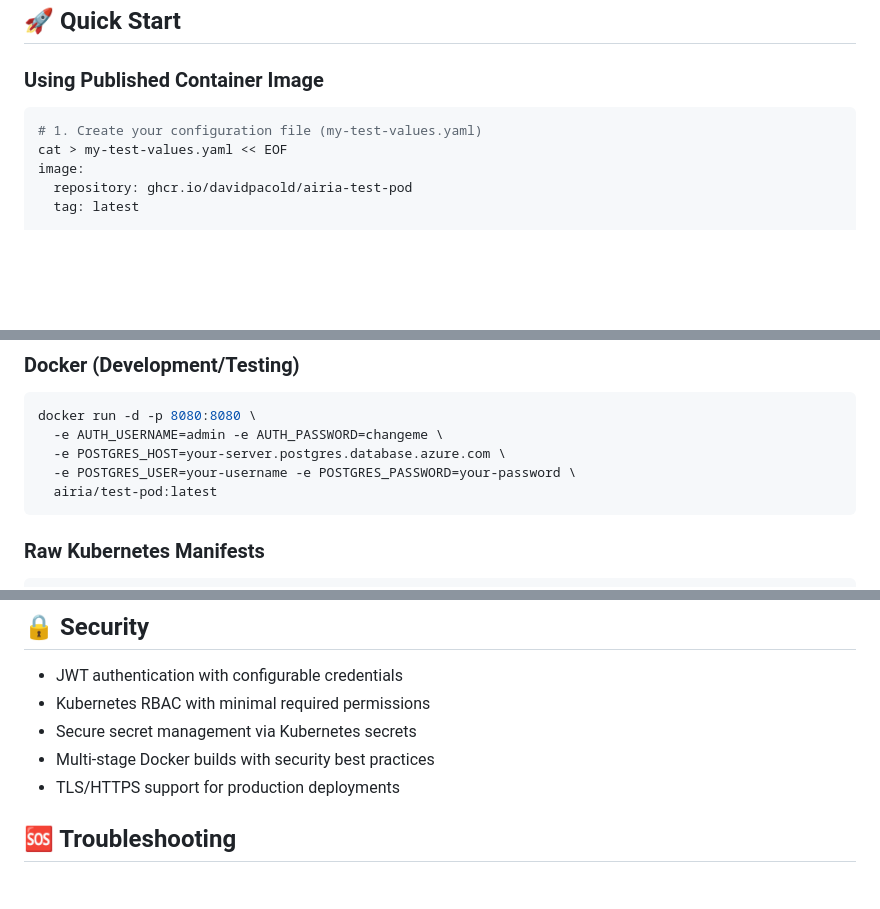
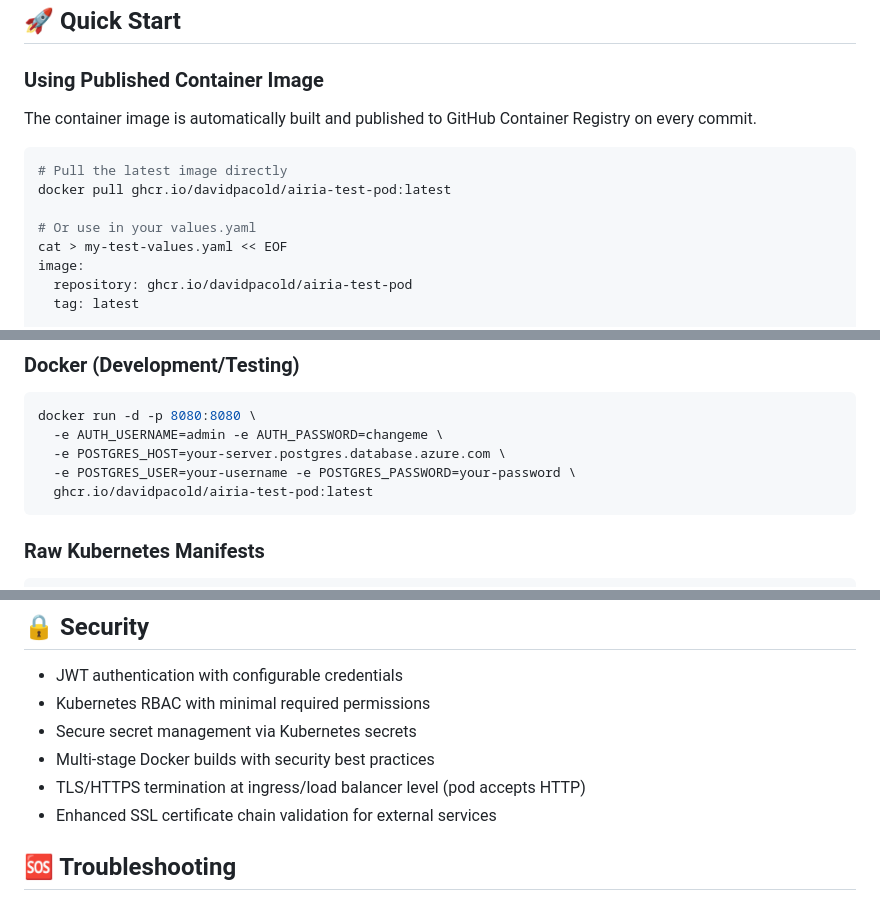
Before and after one commit to davidpacold/airia-test-pod, a Markdown page: README.md, 3 parts joined by grey strips. GitHub-like rendering; blank space fills up the shorter version.

Commit message:
Update README with container registry info and security details
- Updated Docker examples to use ghcr.io registry
- Added note about automatic container builds
- Clarified TLS termination at ingress/load balancer level
- Added docker pull command example
- Updated security section to reflect SSL validation capabilities

🤖 Generated with [Claude Code](https://claude.ai/code)

Co-Authored-By: Claude <noreply@anthropic.com>

````diff
--- a/README.md
+++ b/README.md
@@ -10,8 +10,13 @@ A comprehensive Kubernetes application that validates infrastructure readiness b
 
 ### Using Published Container Image
 
+The container image is automatically built and published to GitHub Container Registry on every commit.
+
 ```bash
-# 1. Create your configuration file (my-test-values.yaml)
+# Pull the latest image directly
+docker pull ghcr.io/davidpacold/airia-test-pod:latest
+
+# Or use in your values.yaml
 cat > my-test-values.yaml << EOF
 image:
   repository: ghcr.io/davidpacold/airia-test-pod
@@ -127,7 +132,7 @@ docker run -d -p 8080:8080 \
   -e AUTH_USERNAME=admin -e AUTH_PASSWORD=changeme \
   -e POSTGRES_HOST=your-server.postgres.database.azure.com \
   -e POSTGRES_USER=your-username -e POSTGRES_PASSWORD=your-password \
-  airia/test-pod:latest
+  ghcr.io/davidpacold/airia-test-pod:latest
 ```
 
 ### Raw Kubernetes Manifests
@@ -171,7 +176,8 @@ graph TB
 - Kubernetes RBAC with minimal required permissions
 - Secure secret management via Kubernetes secrets
 - Multi-stage Docker builds with security best practices
-- TLS/HTTPS support for production deployments
+- TLS/HTTPS termination at ingress/load balancer level (pod accepts HTTP)
+- Enhanced SSL certificate chain validation for external services
 
 ## 🆘 Troubleshooting
 
````
